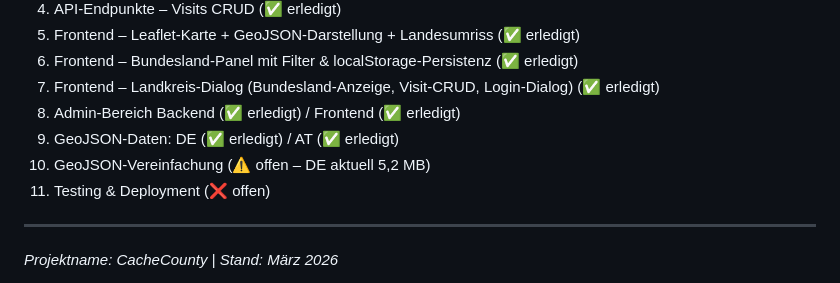
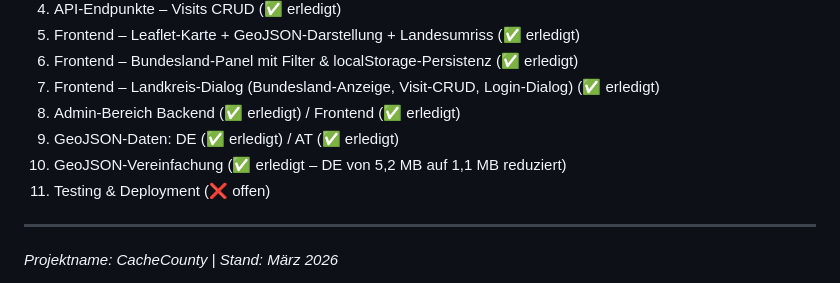
Before and after one commit to ClickKlack/CacheCounty, a Markdown page: project.md, the part around the change. GitHub-like rendering.

Commit message:
Projektspec angepasst

```diff
--- a/project.md
+++ b/project.md
@@ -295,7 +295,7 @@ Pflichtfelder je Land:
 7. Frontend – Landkreis-Dialog (Bundesland-Anzeige, Visit-CRUD, Login-Dialog) (✅ erledigt)
 8. Admin-Bereich Backend (✅ erledigt) / Frontend (✅ erledigt)
 9. GeoJSON-Daten: DE (✅ erledigt) / AT (✅ erledigt)
-10. GeoJSON-Vereinfachung (⚠️ offen – DE aktuell 5,2 MB)
+10. GeoJSON-Vereinfachung (✅ erledigt – DE von 5,2 MB auf 1,1 MB reduziert)
 11. Testing & Deployment (❌ offen)
 
 ---
```
